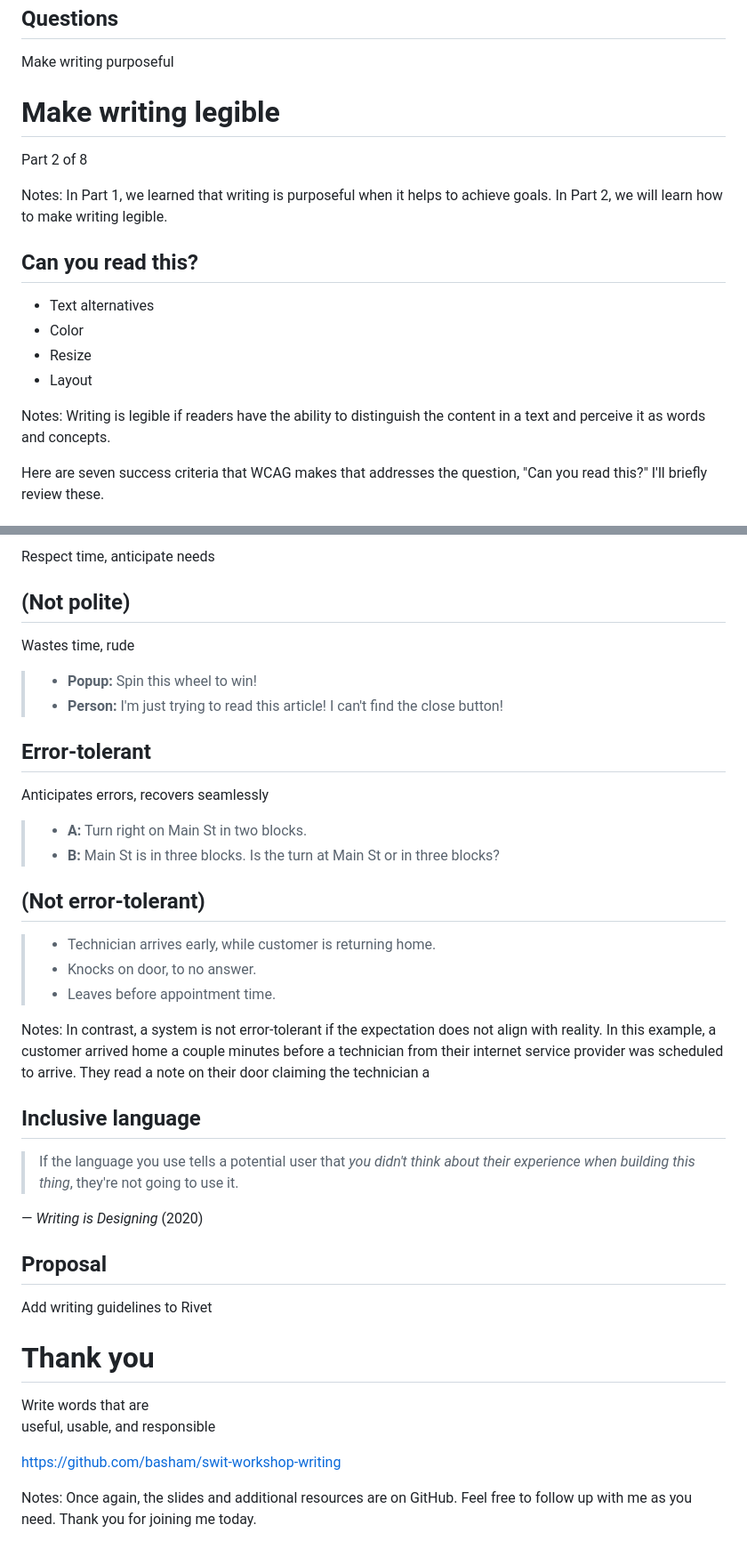
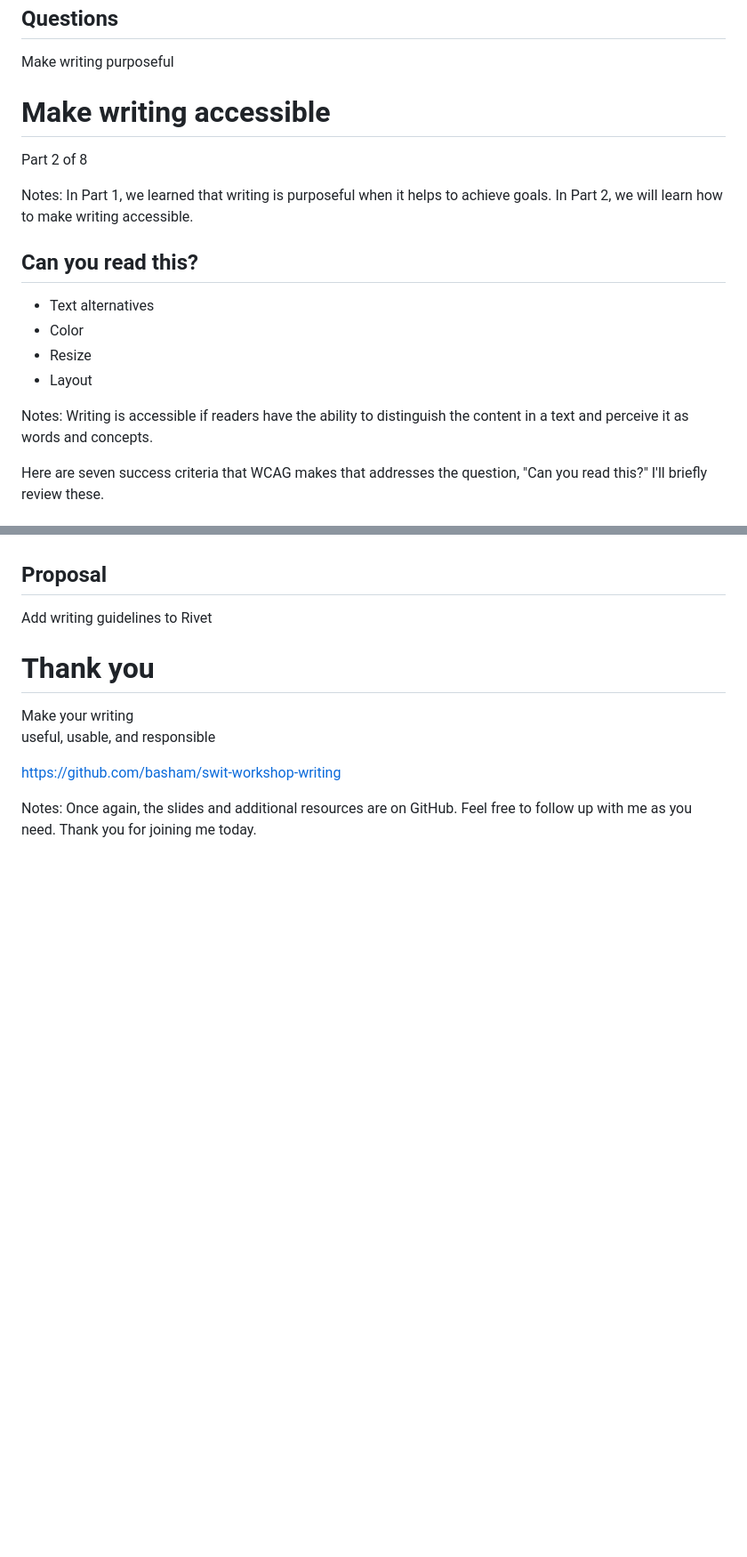
Before and after one commit to basham/swit-workshop-writing, a Markdown page: slides.md, 2 parts joined by grey strips. Shown: that part at 89% size. Rendered like a GitHub page; blank space fills up the shorter version.

```diff
--- a/slides.md
+++ b/slides.md
@@ -369,12 +400,12 @@ Make writing purposeful
 
 
 
-# Make writing legible
+# Make writing accessible
 
 Part 2 of 8
 
 Notes:
-In Part 1, we learned that writing is purposeful when it helps to achieve goals. In Part 2, we will learn how to make writing legible.
+In Part 1, we learned that writing is purposeful when it helps to achieve goals. In Part 2, we will learn how to make writing accessible.
 
 
 
@@ -386,7 +417,7 @@ In Part 1, we learned that writing is purposeful when it helps to achieve goals.
 - Layout
 
 Notes:
-Writing is legible if readers have the ability to distinguish the content in a text and perceive it as words and concepts.
+Writing is accessible if readers have the ability to distinguish the content in a text and perceive it as words and concepts.
 
 Here are seven success criteria that WCAG makes that addresses the question, "Can you read this?" I'll briefly review these.
 
@@ -1321,46 +1298,3 @@ What experiences have you had (truthful or not truthful)?
-Respect time, anticipate needs
-
->
-
-
-
-## (Not polite)
-
-Wastes time, rude
-
-> - **Popup:** Spin this wheel to win!
-> - **Person:** I'm just trying to read this article! I can't find the close button!
-
-
-
-## Error-tolerant
-
-Anticipates errors, recovers seamlessly
-
-> - **A:** Turn right on Main St in two blocks.
-> - **B:** Main St is in three blocks. Is the turn at Main St or in three blocks?
-
-
-
-## (Not error-tolerant)
-
-> - Technician arrives early, while customer is returning home.
-> - Knocks on door, to no answer.
-> - Leaves before appointment time.
-
-Notes:
-In contrast, a system is not error-tolerant if the expectation does not align with reality. In this example, a customer arrived home a couple minutes before a technician from their internet service provider was scheduled to arrive. They read a note on their door claiming the technician a
-
-
-
-## Inclusive language
-
-> If the language you use tells a potential user that *you didn't think about their experience when building this thing*, they're not going to use it.
-
-— *Writing is Designing* (2020)
-
-
-
 ## Proposal
 
 Add writing guidelines to Rivet
@@ -1369,7 +1303,7 @@ Add writing guidelines to Rivet
 
 # Thank you
 
-Write words that are
+Make your writing
 useful, usable, and responsible
 
 https://github.com/basham/swit-workshop-writing
```
Also changed, not shown: other parts of slides.md (+65 -88 lines).
